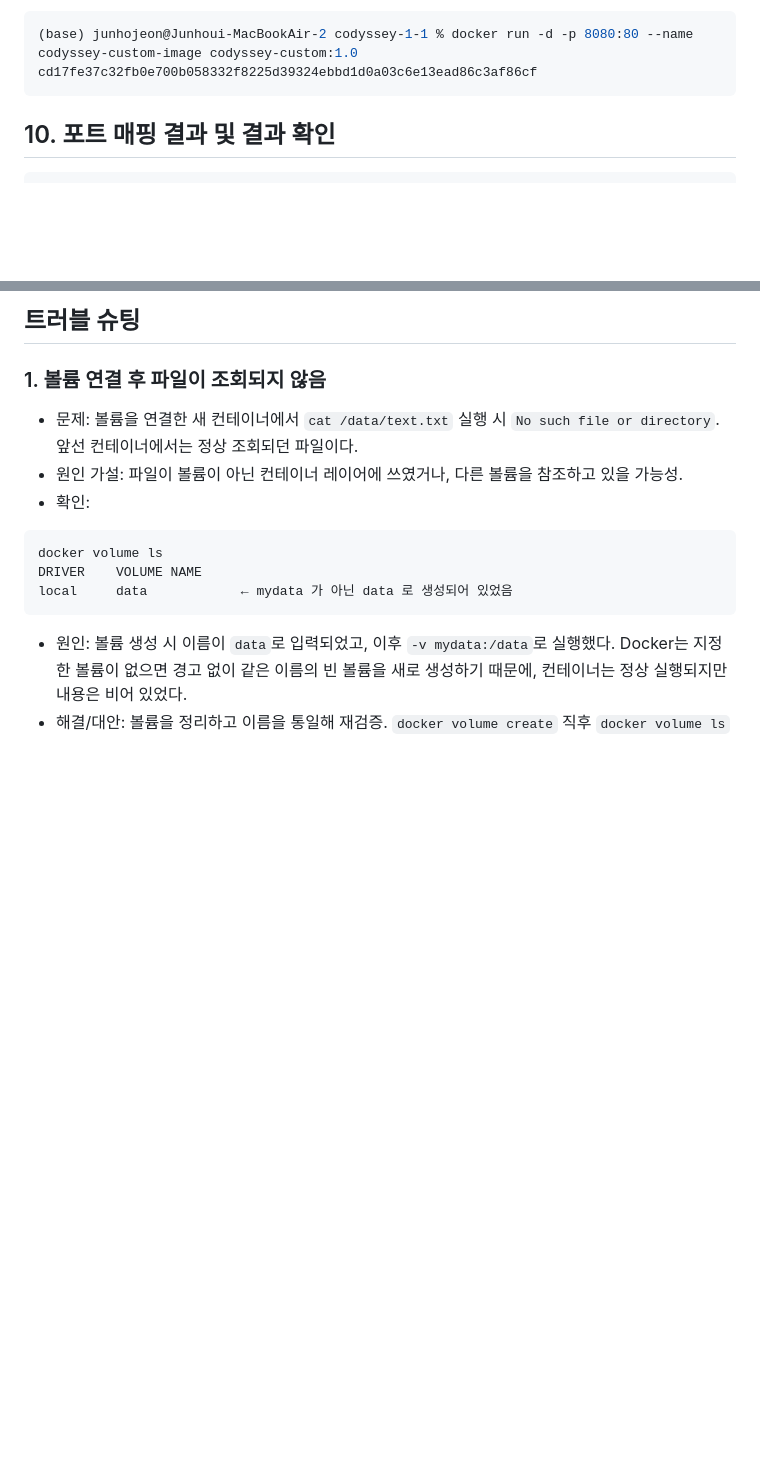
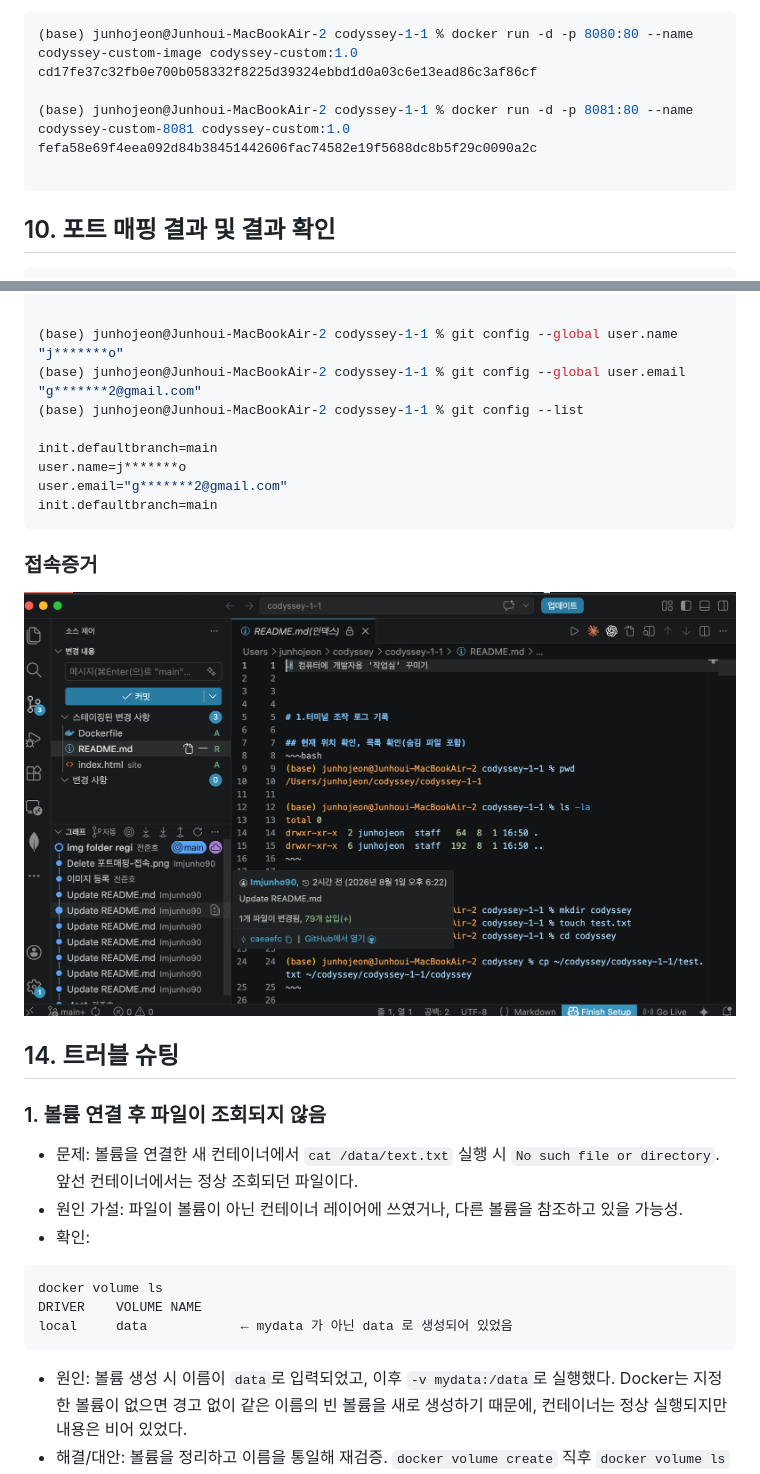
Before and after one commit to Imjunho90/codyssey_e1-1, a Markdown page: README.md, 2 parts joined by grey strips. GitHub-like rendering; blank space fills up the shorter version.

```diff
--- a/README.md
+++ b/README.md
@@ -489,6 +489,10 @@ ubuntu:latest         3131b4cc82a7        178MB         44.4MB    U
 ~~~bash
 (base) junhojeon@Junhoui-MacBookAir-2 codyssey-1-1 % docker run -d -p 8080:80 --name codyssey-custom-image codyssey-custom:1.0
 cd17fe37c32fb0e700b058332f8225d39324ebbd1d0a03c6e13ead86c3af86cf
+
+(base) junhojeon@Junhoui-MacBookAir-2 codyssey-1-1 % docker run -d -p 8081:80 --name codyssey-custom-8081 codyssey-custom:1.0
+fefa58e69f4eea092d84b38451442606fac74582e19f5688dc8b5f29c0090a2c
+
 ~~~
 ## 10. 포트 매핑 결과 및 결과 확인
 
@@ -538,5 +599,20 @@ cd17fe37c32f   codyssey-custom:1.0   "/docker-entrypoint.…"   9 seconds ago
 
-## 트러블 슈팅
+~~~bash
+
+(base) junhojeon@Junhoui-MacBookAir-2 codyssey-1-1 % git config --global user.name "j*******o"
+(base) junhojeon@Junhoui-MacBookAir-2 codyssey-1-1 % git config --global user.email "g*******2@gmail.com"
+(base) junhojeon@Junhoui-MacBookAir-2 codyssey-1-1 % git config --list
+
+init.defaultbranch=main
+user.name=j*******o
+user.email="g*******2@gmail.com"
+init.defaultbranch=main
+~~~
+### 접속증거
+![이미지](img/github-vscode_linked.png)
+
+
+## 14. 트러블 슈팅
 ### 1. 볼륨 연결 후 파일이 조회되지 않음
 - 문제: 볼륨을 연결한 새 컨테이너에서 `cat /data/text.txt` 실행 시
   `No such file or directory`. 앞선 컨테이너에서는 정상 조회되던 파일이다.
```
Also changed, not shown: other parts of README.md (+61 -4 lines).
